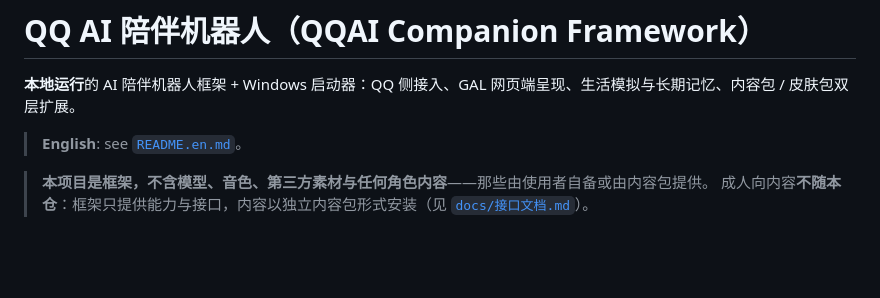
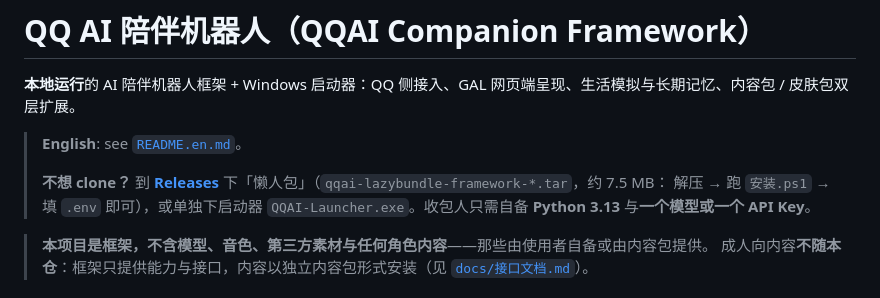
Before and after one commit to xgx042375/AI-BOT-Life, a Markdown page: README.md, the part around the change. GitHub-like rendering; blank space fills up the shorter version.

Commit message:
docs: README 增加 Releases 指引（懒人包/启动器直接下载）

```diff
--- a/README.md
+++ b/README.md
@@ -3,6 +3,10 @@
 **本地运行**的 AI 陪伴机器人框架 + Windows 启动器：QQ 侧接入、GAL 网页端呈现、生活模拟与长期记忆、内容包 / 皮肤包双层扩展。
 
 > **English**: see [`README.en.md`](README.en.md)。
+>
+> **不想 clone？** 到 [**Releases**](../../releases) 下「懒人包」（`qqai-lazybundle-framework-*.tar`，约 7.5 MB：
+> 解压 → 跑 `安装.ps1` → 填 `.env` 即可），或单独下启动器 `QQAI-Launcher.exe`。收包人只需自备 **Python 3.13**
+> 与**一个模型或一个 API Key**。
 
 > **本项目是框架，不含模型、音色、第三方素材与任何角色内容**——那些由使用者自备或由内容包提供。
 > 成人向内容**不随本仓**：框架只提供能力与接口，内容以独立内容包形式安装（见 [`docs/接口文档.md`](docs/接口文档.md)）。
```
Also changed, not shown: README.en.md (+4 -0 lines), docs/部署指南.md (+25 -0 lines).
